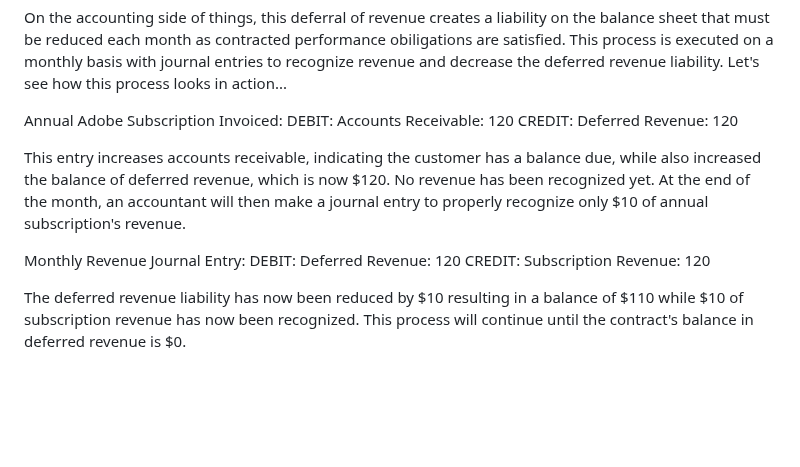
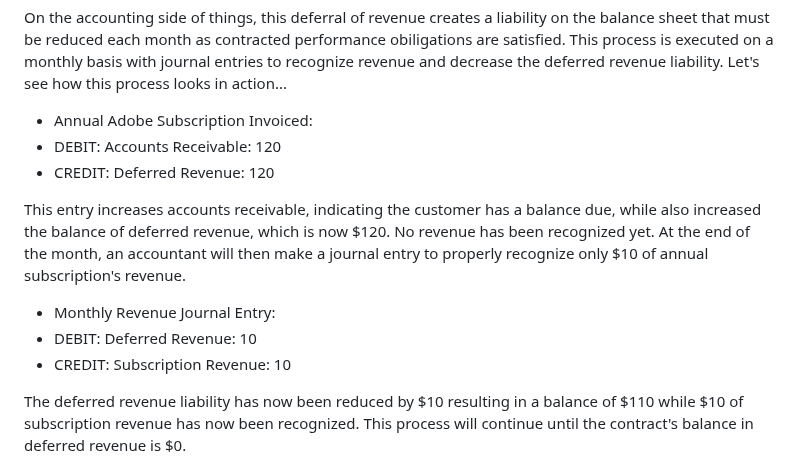
Before and after one commit to maxdame/revtracker_flask, a Markdown page: README.md, the part around the change. GitHub-like rendering; blank space fills up the shorter version.

```diff
--- a/README.md
+++ b/README.md
@@ -13,15 +13,15 @@ In the most basic example, imagine that you have signed up for an annual Adobe s
 
 On the accounting side of things, this deferral of revenue creates a liability on the balance sheet that must be reduced each month as contracted performance obiligations are satisfied. This process is executed on a monthly basis with journal entries to recognize revenue and decrease the deferred revenue liability. Let's see how this process looks in action...
 
-Annual Adobe Subscription Invoiced:
-DEBIT: Accounts Receivable: 120
-CREDIT: Deferred Revenue: 120
+- Annual Adobe Subscription Invoiced:
+- DEBIT: Accounts Receivable: 120
+- CREDIT: Deferred Revenue: 120
 
 This entry increases accounts receivable, indicating the customer has a balance due, while also increased the balance of deferred revenue, which is now $120. No revenue has been recognized yet. At the end of the month, an accountant will then make a journal entry to properly recognize only $10 of annual subscription's revenue.
 
-Monthly Revenue Journal Entry:
-DEBIT: Deferred Revenue: 120
-CREDIT: Subscription Revenue: 120
+- Monthly Revenue Journal Entry:
+- DEBIT: Deferred Revenue: 10
+- CREDIT: Subscription Revenue: 10
 
 The deferred revenue liability has now been reduced by $10 resulting in a balance of $110 while $10 of subscription revenue has now been recognized. This process will continue until the contract's balance in deferred revenue is $0.
 
```
